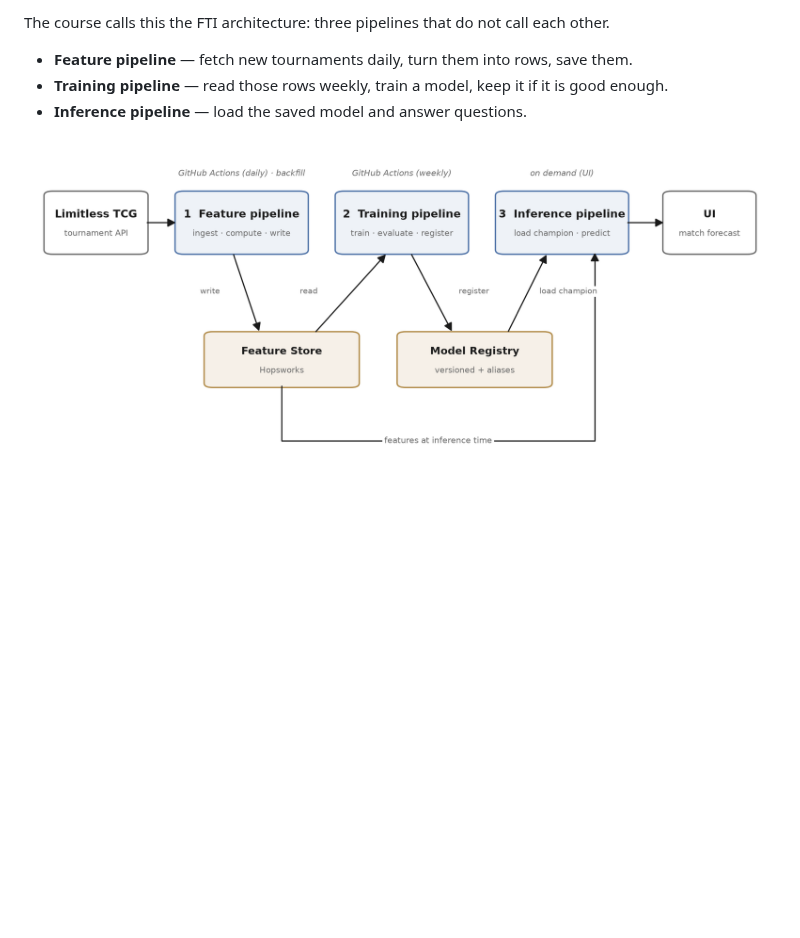
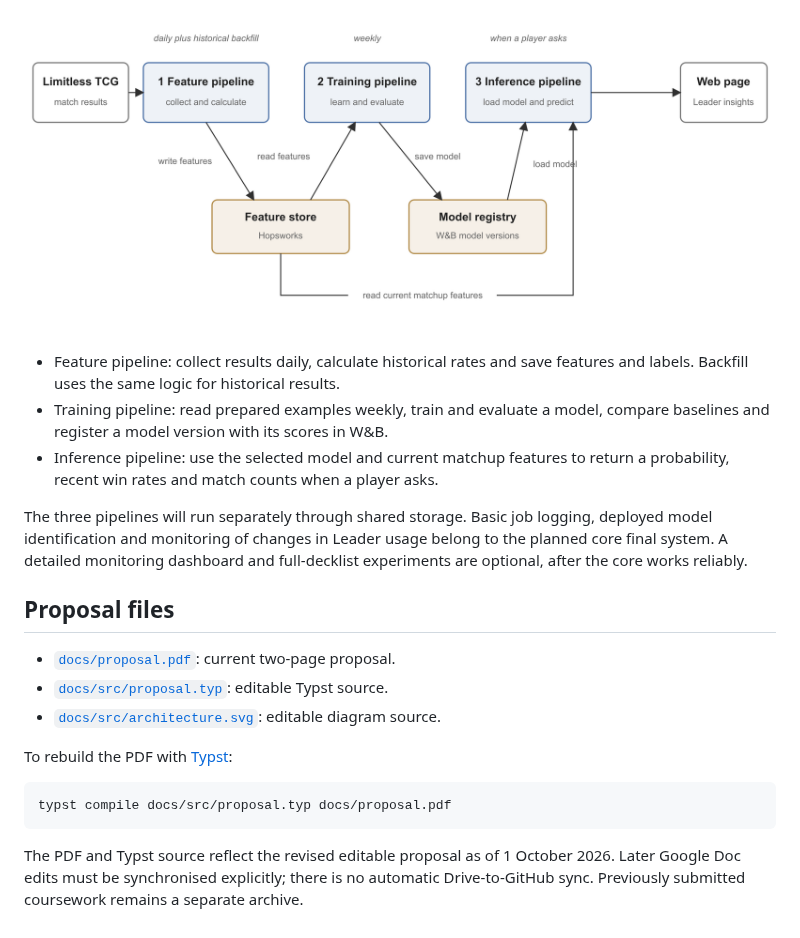
Before and after one commit to kianakiser/optcg-swiss-forecast, a Markdown page: README.md, the part around one of its changes. GitHub-like rendering; pictures changed too: docs/src/architecture.png; blank space fills up the shorter version.

````diff
--- a/README.md
+++ b/README.md
@@ -52,8 +78,30 @@ the course is the pipeline, not collecting unusual tools.
 
-The course calls this the FTI architecture: three pipelines that do not call each other.
+![Planned FTI architecture: Limitless results feed the feature pipeline, which writes to Hopsworks. Training reads features and saves model versions in W&B. Inference reads current features and a selected model to answer a player.](docs/src/architecture.png)
 
-- **Feature pipeline** — fetch new tournaments daily, turn them into rows, save them.
-- **Training pipeline** — read those rows weekly, train a model, keep it if it is good enough.
-- **Inference pipeline** — load the saved model and answer questions.
+- Feature pipeline: collect results daily, calculate historical rates and save
+  features and labels. Backfill uses the same logic for historical results.
+- Training pipeline: read prepared examples weekly, train and evaluate a model,
+  compare baselines and register a model version with its scores in W&B.
+- Inference pipeline: use the selected model and current matchup features to
+  return a probability, recent win rates and match counts when a player asks.
 
-![architecture](docs/src/architecture.png)
+The three pipelines will run separately through shared storage. Basic job logging,
+deployed model identification and monitoring of changes in Leader usage belong to
+the planned core final system. A detailed monitoring dashboard and full-decklist
+experiments are optional, after the core works reliably.
+
+## Proposal files
+
+- [`docs/proposal.pdf`](docs/proposal.pdf): current two-page proposal.
+- [`docs/src/proposal.typ`](docs/src/proposal.typ): editable Typst source.
+- [`docs/src/architecture.svg`](docs/src/architecture.svg): editable diagram source.
+
+To rebuild the PDF with [Typst](https://typst.app):
+
+```sh
+typst compile docs/src/proposal.typ docs/proposal.pdf
+```
+
+The PDF and Typst source reflect the revised editable proposal as of 1 October
+2026. Later Google Doc edits must be synchronised explicitly; there is no automatic
+Drive-to-GitHub sync. Previously submitted coursework remains a separate archive.
````
Also changed, not shown: other parts of README.md (+58 -32 lines), 4 other files.
